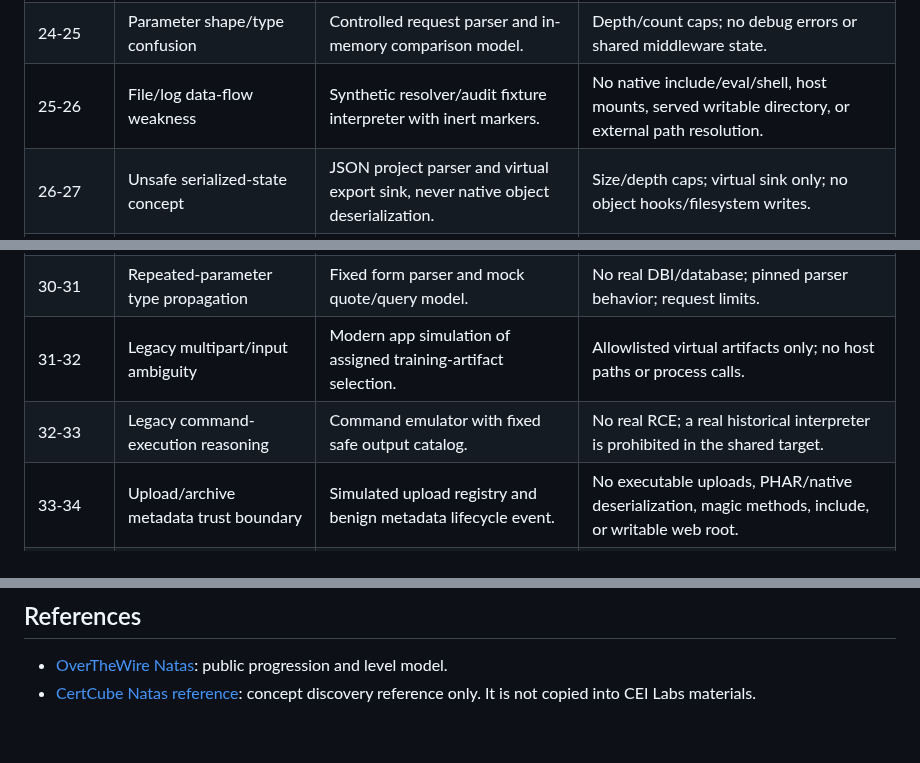
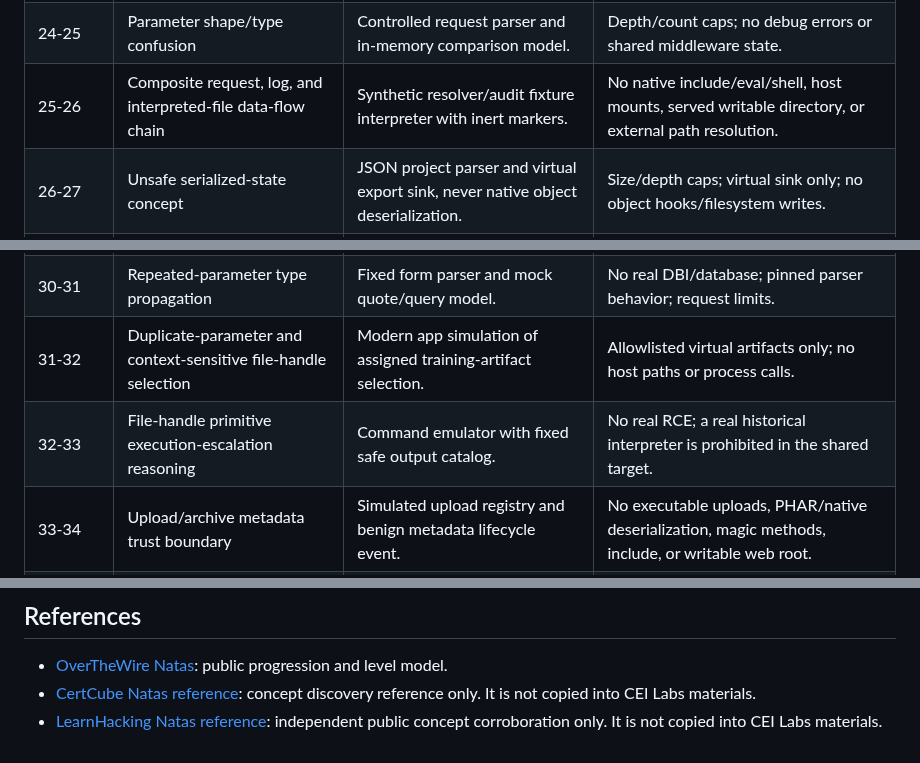
Before and after one commit to stoptalkingishh/CEI-Labs-Wargames, a Markdown page: docs/natas-0-34-expansion-plan.md, 3 parts joined by grey strips. Rendered like a GitHub page.

Commit message:
docs: refine Natas late-level concept labels

```diff
--- a/docs/natas-0-34-expansion-plan.md
+++ b/docs/natas-0-34-expansion-plan.md
@@ -54,14 +54,14 @@ services are introduced.
 | 22-23 | Redirect/execution mismatch | Route emits a redirect and controlled body marker; secure comparator terminates. | No external redirects, no-store response, generated local token only. |
 | 23-24 | Numeric-prefix coercion | Pinned toy parser with insecure and strict comparators. | No real authentication; runtime semantics unit-tested. |
 | 24-25 | Parameter shape/type confusion | Controlled request parser and in-memory comparison model. | Depth/count caps; no debug errors or shared middleware state. |
-| 25-26 | File/log data-flow weakness | Synthetic resolver/audit fixture interpreter with inert markers. | No native include/eval/shell, host mounts, served writable directory, or external path resolution. |
+| 25-26 | Composite request, log, and interpreted-file data-flow chain | Synthetic resolver/audit fixture interpreter with inert markers. | No native include/eval/shell, host mounts, served writable directory, or external path resolution. |
 | 26-27 | Unsafe serialized-state concept | JSON project parser and virtual export sink, never native object deserialization. | Size/depth caps; virtual sink only; no object hooks/filesystem writes. |
 | 27-28 | Identity normalization ambiguity | Custom bounded account-store comparison model. | Per-instance namespace; no real account/DB collision. |
 | 28-29 | ECB integrity failure concept | Deterministic visual block/token assembler and miniature allowlisted query model. | No real encryption oracle, DB, shared key, or raw input logging. |
 | 29-30 | Filename-to-command interpretation | Parser emulator and fixed virtual command catalog. | No Perl `open`, shell, subprocess, or writable executable directory. |
 | 30-31 | Repeated-parameter type propagation | Fixed form parser and mock quote/query model. | No real DBI/database; pinned parser behavior; request limits. |
-| 31-32 | Legacy multipart/input ambiguity | Modern app simulation of assigned training-artifact selection. | Allowlisted virtual artifacts only; no host paths or process calls. |
-| 32-33 | Legacy command-execution reasoning | Command emulator with fixed safe output catalog. | No real RCE; a real historical interpreter is prohibited in the shared target. |
+| 31-32 | Duplicate-parameter and context-sensitive file-handle selection | Modern app simulation of assigned training-artifact selection. | Allowlisted virtual artifacts only; no host paths or process calls. |
+| 32-33 | File-handle primitive execution-escalation reasoning | Command emulator with fixed safe output catalog. | No real RCE; a real historical interpreter is prohibited in the shared target. |
 | 33-34 | Upload/archive metadata trust boundary | Simulated upload registry and benign metadata lifecycle event. | No executable uploads, PHAR/native deserialization, magic methods, include, or writable web root. |
 | 34 terminal | Completion/debrief | Static completion view or server-side terminal marker. | No next credential or secret-bearing terminal service. |
 
@@ -91,3 +91,6 @@ redact secret values in failures.
   progression and level model.
 - [CertCube Natas reference](https://blog.certcube.com/overthewire-natas/):
   concept discovery reference only. It is not copied into CEI Labs materials.
+- [LearnHacking Natas reference](https://learnhacking.io/tag/natas/):
+  independent public concept corroboration only. It is not copied into CEI Labs
+  materials.
```
